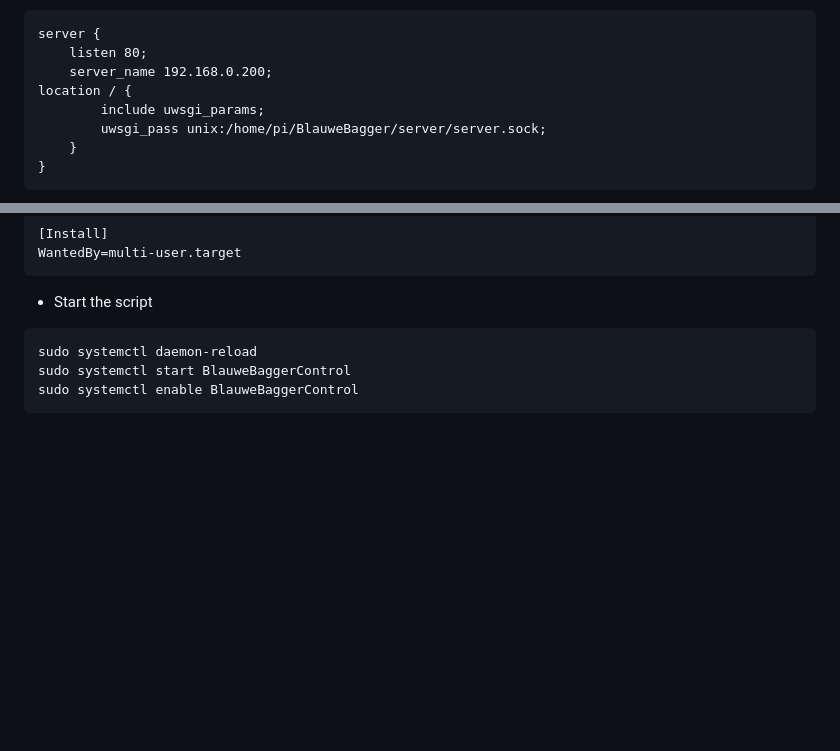
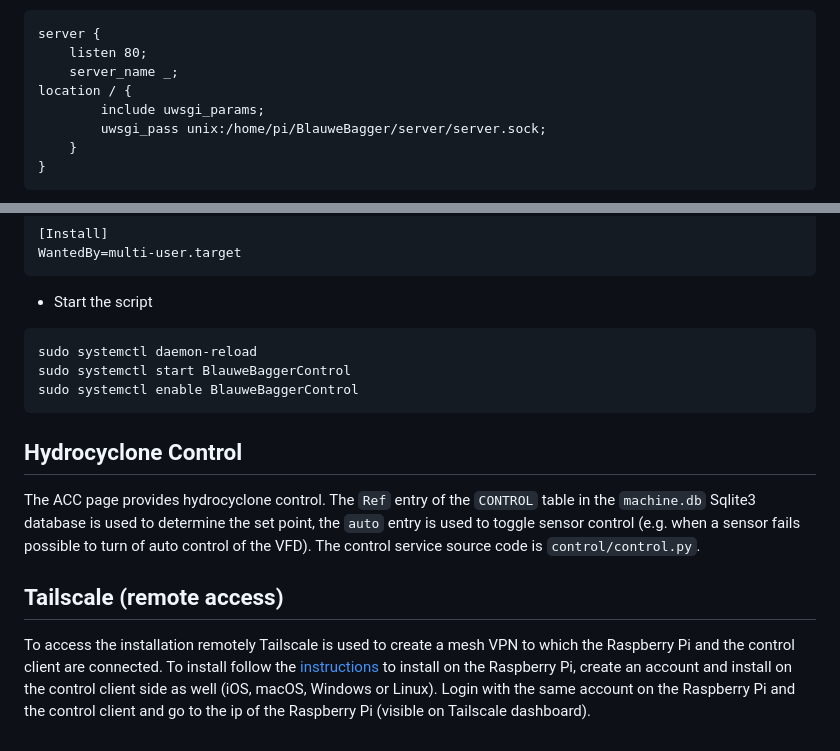
Before and after one commit to YLaret/BlauweBagger, a Markdown page: README.md, 2 parts joined by grey strips. Rendered like a GitHub page; blank space fills up the shorter version.

Commit message:
remote and control instructions

````diff
--- a/README.md
+++ b/README.md
@@ -129,7 +129,7 @@ sudo systemctl start FixSocketPermissions
 ```
 server {
     listen 80;
-    server_name 192.168.0.200;
+    server_name _;
 location / {
         include uwsgi_params;
         uwsgi_pass unix:/home/pi/BlauweBagger/server/server.sock;
@@ -208,3 +208,8 @@ sudo systemctl daemon-reload
 sudo systemctl start BlauweBaggerControl
 sudo systemctl enable BlauweBaggerControl
 ```
+## Hydrocyclone Control
+The ACC page provides hydrocyclone control. The `Ref` entry of the `CONTROL` table in the `machine.db` Sqlite3 database is used to determine the set point, the `auto` entry is used to toggle sensor control (e.g. when a sensor fails possible to turn of auto control of the VFD). The control service source code is `control/control.py`.
+
+## Tailscale (remote access)
+To access the installation remotely Tailscale is used to create a mesh VPN to which the Raspberry Pi and the control client are connected. To install follow the [instructions](https://pypi.org/project/gpiod/) to install on the Raspberry Pi, create an account and install on the control client side as well (iOS, macOS, Windows or Linux). Login with the same account on the Raspberry Pi and the control client and go to the ip of the Raspberry Pi (visible on Tailscale dashboard).
````
